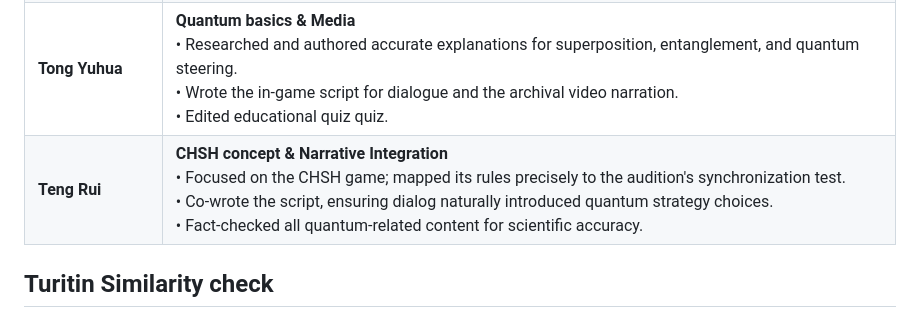
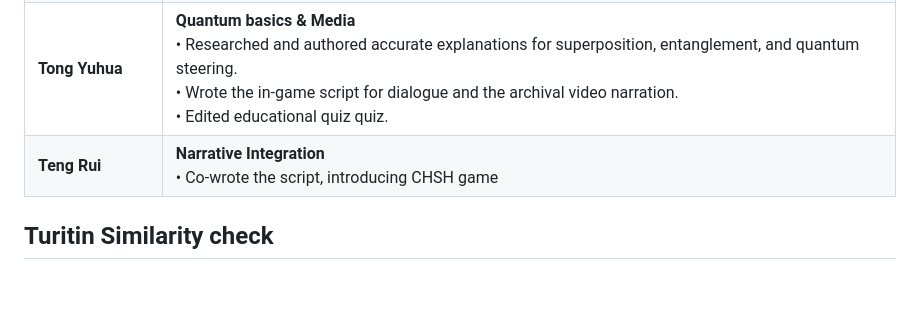
Before and after one commit to SunnieShen/CCST9077, a Markdown page: README.md, the part around the change. Rendered like a GitHub page; blank space fills up the shorter version.

Commit message:
contribution

```diff
--- a/README.md
+++ b/README.md
@@ -83,7 +83,7 @@ AI tools were used for language polishing and structuring parts of this project
 | **Shen Hongshan** | **Narrative Lead & Project Coordinator**  <br>• Designed "theater audition" plot  <br>• Concept mapping between quantum(CHSH) and game mechanics.  <br>• Twine project structure, original drawings, workflow control.                                                                                           |
 | **Luo Jian**      | **Technical Implementation Lead**  <br>• Programmed the core CHSH game simulation logic  <br>• Implemented detailed logistics for Twine  <br>• Integrated all visual and interactive elements into the final Twine build.                                                                                        |
 | **Tong Yuhua**    | **Quantum basics & Media**  <br>• Researched and authored accurate explanations for superposition, entanglement, and quantum steering.  <br>• Wrote the in-game script for dialogue and the archival video narration.  <br>• Edited  educational quiz quiz.                                                      |
-| **Teng Rui**      | **CHSH concept & Narrative Integration**  <br>• Focused on the CHSH game; mapped its rules precisely to the audition's synchronization test.  <br>• Co-wrote the script, ensuring dialog naturally introduced quantum strategy choices.  <br>• Fact-checked all quantum-related content for scientific accuracy. |
+| **Teng Rui**      | **Narrative Integration**  <br>• Co-wrote the script, introducing CHSH game |
 
 
 ## Turitin Similarity check
```
